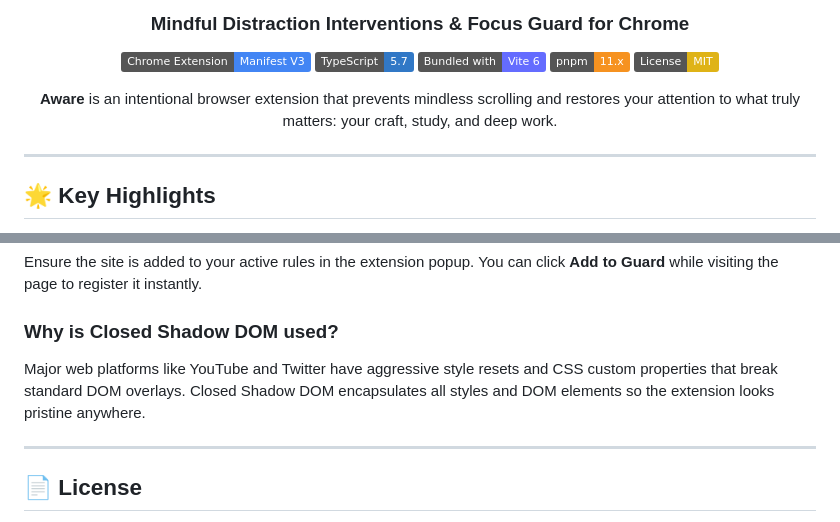
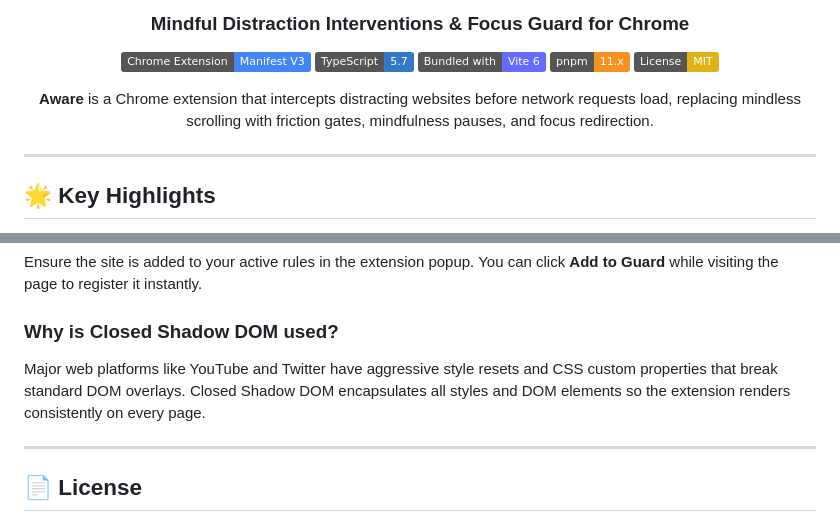
Before and after one commit to Fire162/aware, a Markdown page: README.md, 2 parts joined by grey strips. Drawn GitHub-style; folded sections open; badges without logos.

Commit message:
docs: improve description and FAQ clarity in README

```diff
--- a/README.md
+++ b/README.md
@@ -13,7 +13,7 @@
 [![License: MIT](https://img.shields.io/badge/License-MIT-yellow.svg)](https://opensource.org/licenses/MIT)
 
 <p align="center">
-  <strong>Aware</strong> is an intentional browser extension that prevents mindless scrolling and restores your attention to what truly matters: your craft, study, and deep work.
+  <strong>Aware</strong> is a Chrome extension that intercepts distracting websites before network requests load, replacing mindless scrolling with friction gates, mindfulness pauses, and focus redirection.
 </p>
 
 </div>
@@ -160,7 +160,7 @@ pnpm run build
 Ensure the site is added to your active rules in the extension popup. You can click **Add to Guard** while visiting the page to register it instantly.
 
 ### Why is Closed Shadow DOM used?
-Major web platforms like YouTube and Twitter have aggressive style resets and CSS custom properties that break standard DOM overlays. Closed Shadow DOM encapsulates all styles and DOM elements so the extension looks pristine anywhere.
+Major web platforms like YouTube and Twitter have aggressive style resets and CSS custom properties that break standard DOM overlays. Closed Shadow DOM encapsulates all styles and DOM elements so the extension renders consistently on every page.
 
 </details>
 
```
